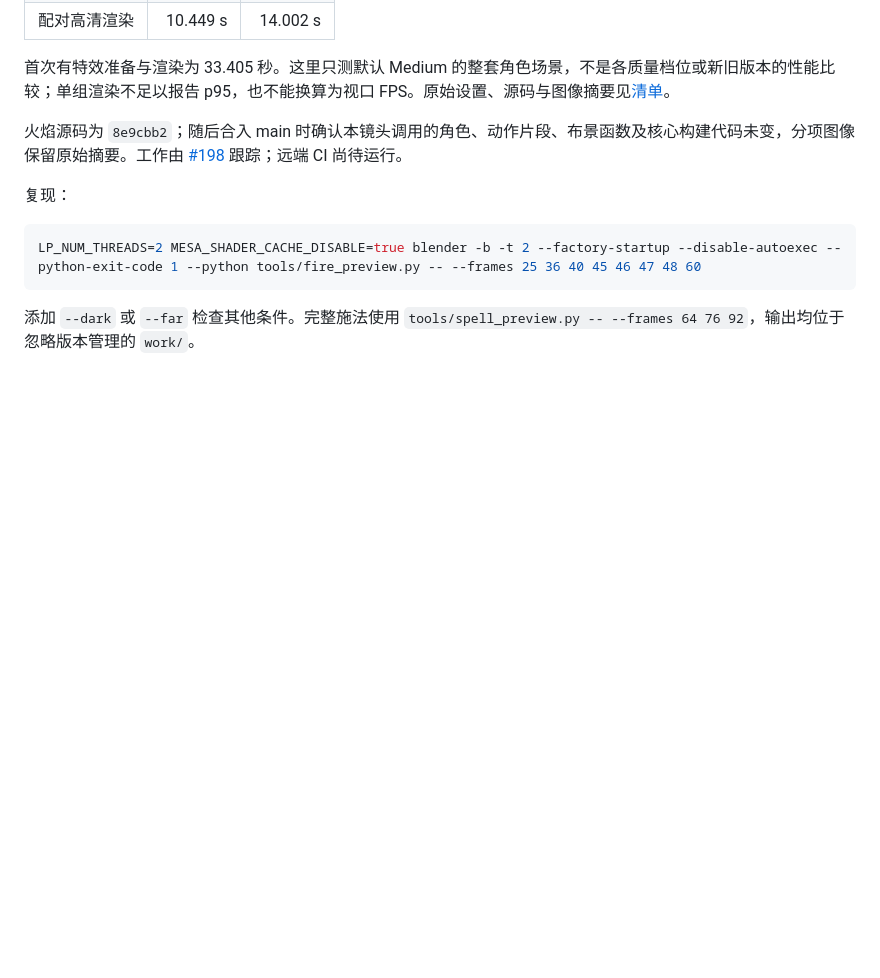
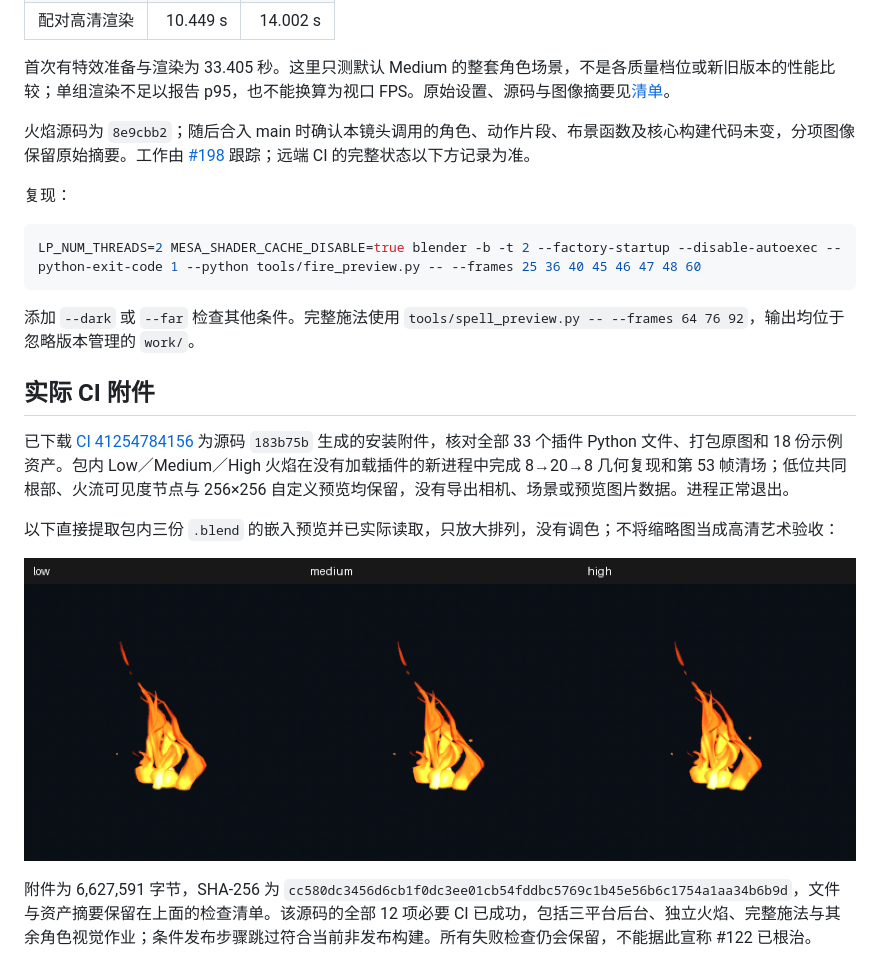
Before and after one commit to mumu-lhl/blender-vfx-studio, a Markdown page: docs/FIRE_SHOOT_LIFE_REVIEW.md, the part around the change. Drawn GitHub-style; pictures changed too: docs/images/fire-shoot-life-ci-previews.png (added); blank space fills up the shorter version.

Commit message:
docs: verify successful fire CI and its actual asset package [skip ci]

````diff
--- a/docs/FIRE_SHOOT_LIFE_REVIEW.md
+++ b/docs/FIRE_SHOOT_LIFE_REVIEW.md
@@ -54,7 +54,7 @@
 
 首次有特效准备与渲染为 33.405 秒。这里只测默认 Medium 的整套角色场景，不是各质量档位或新旧版本的性能比较；单组渲染不足以报告 p95，也不能换算为视口 FPS。原始设置、源码与图像摘要见[清单](images/fire-shoot-life-samples.json)。
 
-火焰源码为 `8e9cbb2`；随后合入 main 时确认本镜头调用的角色、动作片段、布景函数及核心构建代码未变，分项图像保留原始摘要。工作由 [#198](https://github.com/mumu-lhl/blender-vfx-studio/issues/198) 跟踪；远端 CI 尚待运行。
+火焰源码为 `8e9cbb2`；随后合入 main 时确认本镜头调用的角色、动作片段、布景函数及核心构建代码未变，分项图像保留原始摘要。工作由 [#198](https://github.com/mumu-lhl/blender-vfx-studio/issues/198) 跟踪；远端 CI 的完整状态以下方记录为准。
 
 复现：
 
@@ -63,3 +63,13 @@ LP_NUM_THREADS=2 MESA_SHADER_CACHE_DISABLE=true blender -b -t 2 --factory-startu
 ```
 
 添加 `--dark` 或 `--far` 检查其他条件。完整施法使用 `tools/spell_preview.py -- --frames 64 76 92`，输出均位于忽略版本管理的 `work/`。
+
+## 实际 CI 附件
+
+已下载 [CI 41254784156](https://github.com/mumu-lhl/blender-vfx-studio/actions/runs/41254784156) 为源码 `183b75b` 生成的安装附件，核对全部 33 个插件 Python 文件、打包原图和 18 份示例资产。包内 Low／Medium／High 火焰在没有加载插件的新进程中完成 8→20→8 几何复现和第 53 帧清场；低位共同根部、火流可见度节点与 256×256 自定义预览均保留，没有导出相机、场景或预览图片数据。进程正常退出。
+
+以下直接提取包内三份 `.blend` 的嵌入预览并已实际读取，只放大排列，没有调色；不将缩略图当成高清艺术验收：
+
+![实际 CI 包内三档火焰预览](images/fire-shoot-life-ci-previews.png)
+
+附件为 6,627,591 字节，SHA-256 为 `cc580dc3456d6cb1f0dc3ee01cb54fddbc5769c1b45e56b6c1754a1aa34b6b9d`，文件与资产摘要保留在上面的检查清单。该源码的全部 12 项必要 CI 已成功，包括三平台后台、独立火焰、完整施法与其余角色视觉作业；条件发布步骤跳过符合当前非发布构建。所有失败检查仍会保留，不能据此宣称 #122 已根治。
````
Also changed, not shown: ROADMAP.md (+1 -1 lines), 1 other file.
